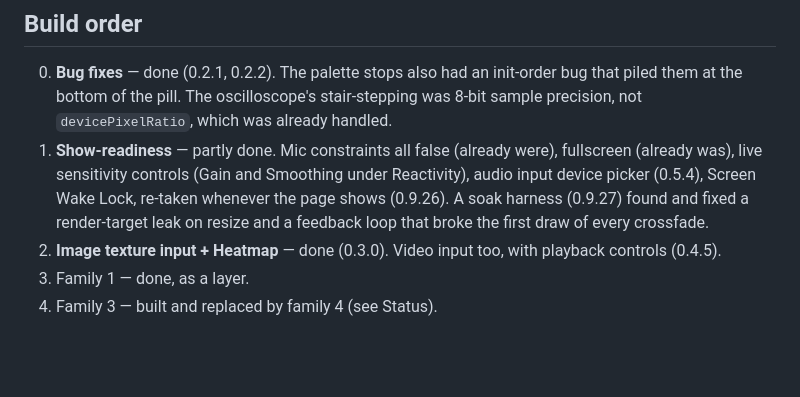
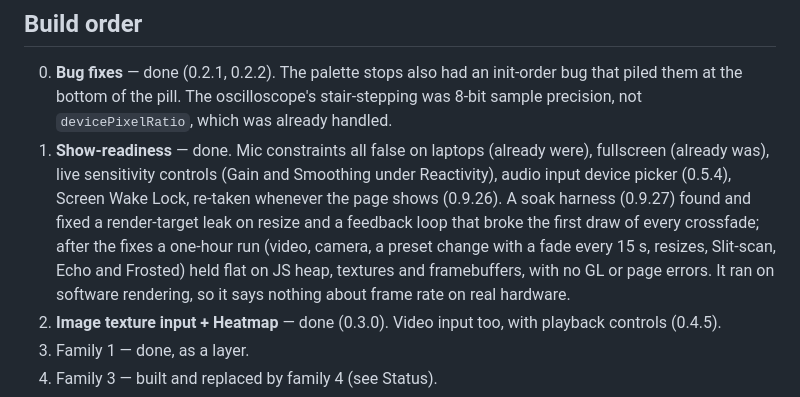
Before and after one commit to stackadapt-kezia/vibe-studio, a Markdown page: mode-map.md, the part around the change. Rendered like a GitHub page; blank space fills up the shorter version.

Commit message:
Record the one-hour soak result in mode-map
Co-Authored-By: Claude Opus 5.5 <noreply@anthropic.com>
Claude-Session: https://claude.ai/code/session_01L9Nyutcc7gxetU3oXVSxkV

```diff
--- a/mode-map.md
+++ b/mode-map.md
@@ -201,12 +201,16 @@ first — most striking, most forgiving of an approximate implementation.
    init-order bug that piled them at the bottom of the pill. The oscilloscope's
    stair-stepping was 8-bit sample precision, not `devicePixelRatio`, which was
    already handled.
-1. **Show-readiness** — partly done. Mic constraints all false (already were),
+1. **Show-readiness** — done. Mic constraints all false on laptops (already were),
    fullscreen (already was), live sensitivity controls (Gain and Smoothing
    under Reactivity), audio input device picker (0.5.4), Screen Wake Lock,
    re-taken whenever the page shows (0.9.26). A soak harness (0.9.27) found
    and fixed a render-target leak on resize and a feedback loop that broke
-   the first draw of every crossfade.
+   the first draw of every crossfade; after the fixes a one-hour run (video,
+   camera, a preset change with a fade every 15 s, resizes, Slit-scan, Echo
+   and Frosted) held flat on JS heap, textures and framebuffers, with no GL
+   or page errors. It ran on software rendering, so it says nothing about
+   frame rate on real hardware.
 2. **Image texture input + Heatmap** — done (0.3.0). Video input too, with
    playback controls (0.4.5).
 3. Family 1 — done, as a layer.
```
